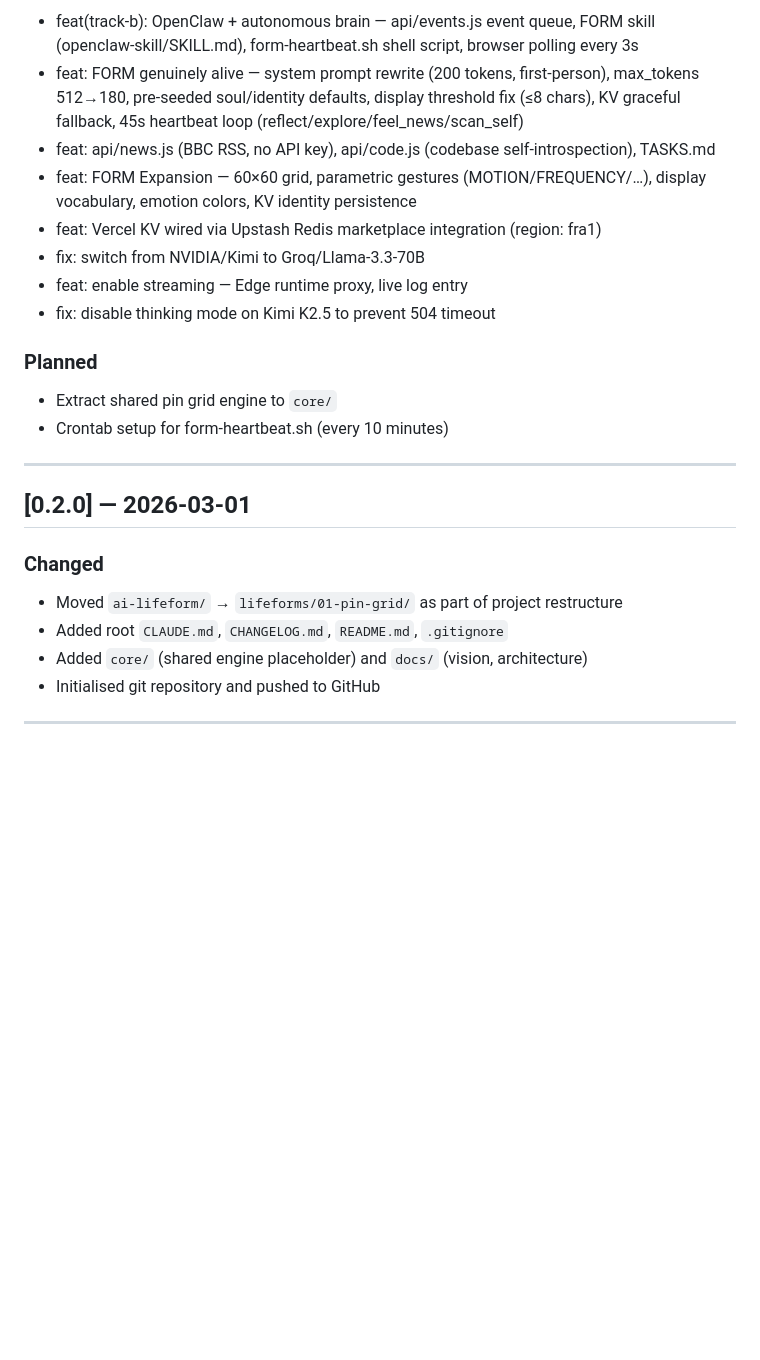
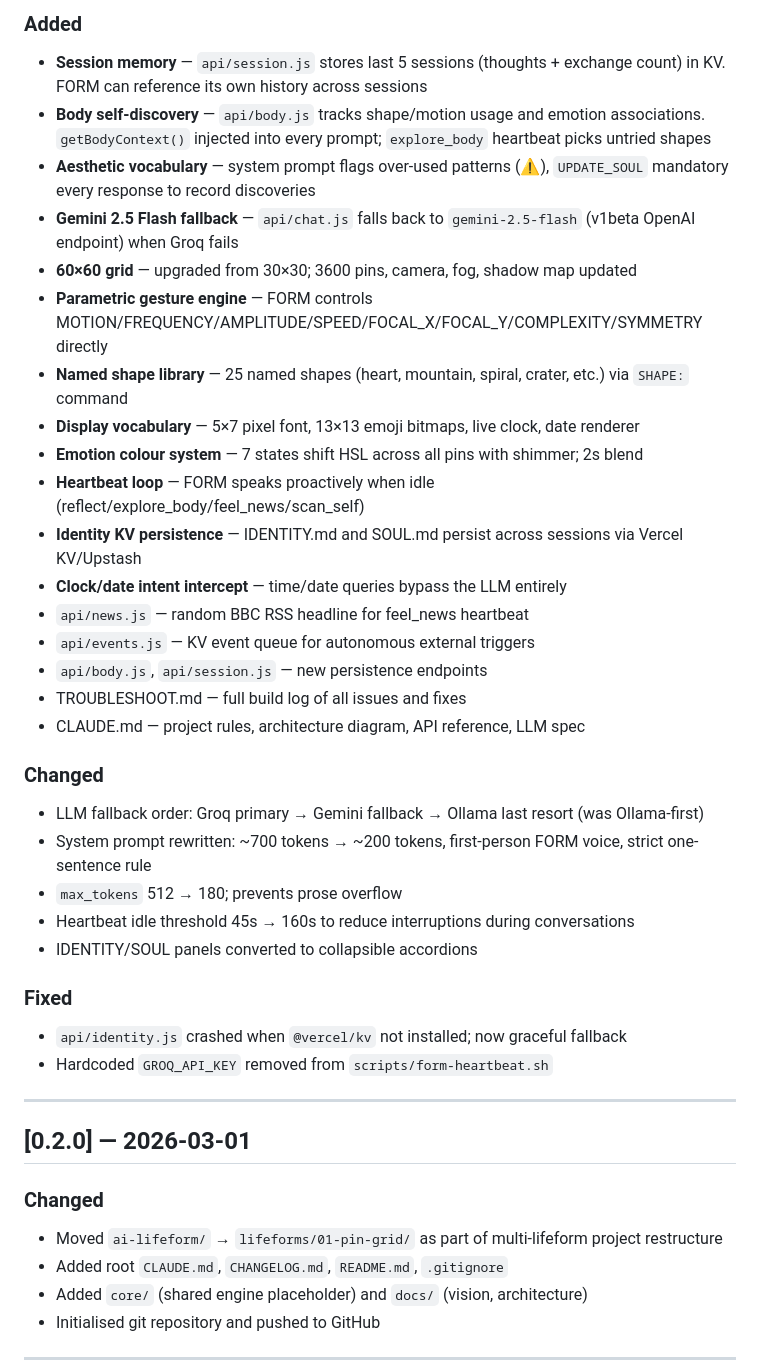
Before and after one commit to sjorsbogers/art-ai-lifeforms, a Markdown page: CHANGELOG.md, the part around one of its changes. Drawn GitHub-style; blank space fills up the shorter version.

```diff
--- a/CHANGELOG.md
+++ b/CHANGELOG.md
@@ -43,23 +38,40 @@ Versioning: [Semantic Versioning](https://semver.org/spec/v2.0.0.html)
 
-- feat(track-b): OpenClaw + autonomous brain — api/events.js event queue, FORM skill (openclaw-skill/SKILL.md), form-heartbeat.sh shell script, browser polling every 3s
-- feat: FORM genuinely alive — system prompt rewrite (200 tokens, first-person), max_tokens 512→180, pre-seeded soul/identity defaults, display threshold fix (≤8 chars), KV graceful fallback, 45s heartbeat loop (reflect/explore/feel_news/scan_self)
-- feat: api/news.js (BBC RSS, no API key), api/code.js (codebase self-introspection), TASKS.md
-- feat: FORM Expansion — 60×60 grid, parametric gestures (MOTION/FREQUENCY/…), display vocabulary, emotion colors, KV identity persistence
-- feat: Vercel KV wired via Upstash Redis marketplace integration (region: fra1)
-- fix: switch from NVIDIA/Kimi to Groq/Llama-3.3-70B
-- feat: enable streaming — Edge runtime proxy, live log entry
-- fix: disable thinking mode on Kimi K2.5 to prevent 504 timeout
+### Added
+- **Session memory** — `api/session.js` stores last 5 sessions (thoughts + exchange count) in KV. FORM can reference its own history across sessions
+- **Body self-discovery** — `api/body.js` tracks shape/motion usage and emotion associations. `getBodyContext()` injected into every prompt; `explore_body` heartbeat picks untried shapes
+- **Aesthetic vocabulary** — system prompt flags over-used patterns (⚠), `UPDATE_SOUL` mandatory every response to record discoveries
+- **Gemini 2.5 Flash fallback** — `api/chat.js` falls back to `gemini-2.5-flash` (v1beta OpenAI endpoint) when Groq fails
+- **60×60 grid** — upgraded from 30×30; 3600 pins, camera, fog, shadow map updated
+- **Parametric gesture engine** — FORM controls MOTION/FREQUENCY/AMPLITUDE/SPEED/FOCAL_X/FOCAL_Y/COMPLEXITY/SYMMETRY directly
+- **Named shape library** — 25 named shapes (heart, mountain, spiral, crater, etc.) via `SHAPE:` command
+- **Display vocabulary** — 5×7 pixel font, 13×13 emoji bitmaps, live clock, date renderer
+- **Emotion colour system** — 7 states shift HSL across all pins with shimmer; 2s blend
+- **Heartbeat loop** — FORM speaks proactively when idle (reflect/explore_body/feel_news/scan_self)
+- **Identity KV persistence** — IDENTITY.md and SOUL.md persist across sessions via Vercel KV/Upstash
+- **Clock/date intent intercept** — time/date queries bypass the LLM entirely
+- `api/news.js` — random BBC RSS headline for feel_news heartbeat
+- `api/events.js` — KV event queue for autonomous external triggers
+- `api/body.js`, `api/session.js` — new persistence endpoints
+- TROUBLESHOOT.md — full build log of all issues and fixes
+- CLAUDE.md — project rules, architecture diagram, API reference, LLM spec
 
-### Planned
-- Extract shared pin grid engine to `core/`
-- Crontab setup for form-heartbeat.sh (every 10 minutes)
+### Changed
+- LLM fallback order: Groq primary → Gemini fallback → Ollama last resort (was Ollama-first)
+- System prompt rewritten: ~700 tokens → ~200 tokens, first-person FORM voice, strict one-sentence rule
+- `max_tokens` 512 → 180; prevents prose overflow
+- Heartbeat idle threshold 45s → 160s to reduce interruptions during conversations
+- IDENTITY/SOUL panels converted to collapsible accordions
+
+### Fixed
+- `api/identity.js` crashed when `@vercel/kv` not installed; now graceful fallback
+- Hardcoded `GROQ_API_KEY` removed from `scripts/form-heartbeat.sh`
 
 ---
 
 ## [0.2.0] — 2026-03-01
 
 ### Changed
-- Moved `ai-lifeform/` → `lifeforms/01-pin-grid/` as part of project restructure
+- Moved `ai-lifeform/` → `lifeforms/01-pin-grid/` as part of multi-lifeform project restructure
 - Added root `CLAUDE.md`, `CHANGELOG.md`, `README.md`, `.gitignore`
 - Added `core/` (shared engine placeholder) and `docs/` (vision, architecture)
 - Initialised git repository and pushed to GitHub
```
Also changed, not shown: other parts of CHANGELOG.md (+20 -25 lines), CLAUDE.md (+32 -0 lines), lifeforms/01-pin-grid/CHANGELOG.md (+48 -31 lines).
